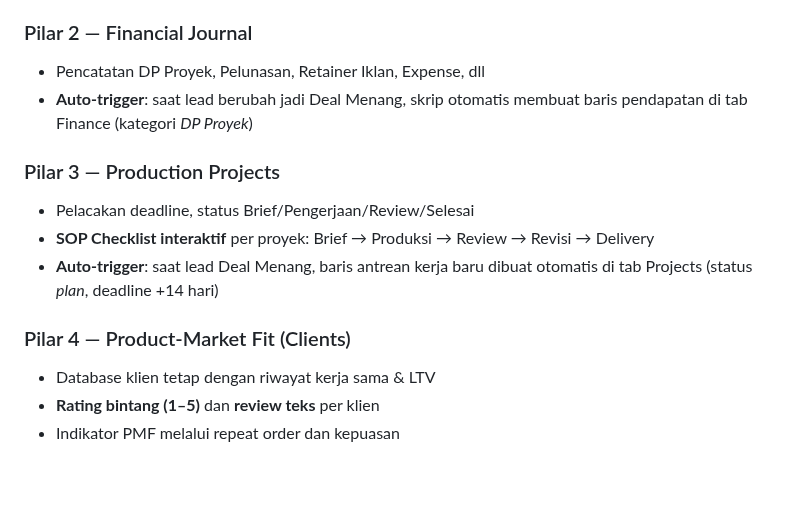
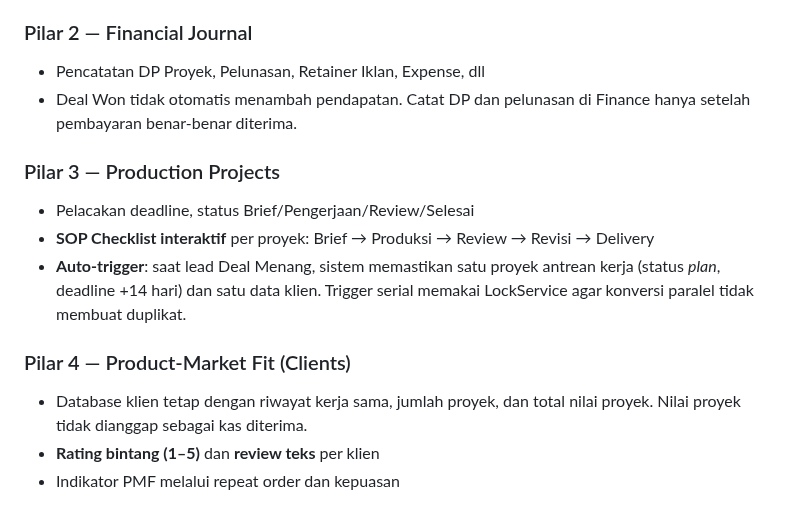
Before and after one commit to cahayaselatankreasindo-dev/advertising-business-os, a Markdown page: README.md, the part around the change. Rendered like a GitHub page; blank space fills up the shorter version.

Commit message:
docs(crm): clarify deal conversion and cash accounting

```diff
--- a/README.md
+++ b/README.md
@@ -15,15 +15,15 @@ Operating System Manajemen Bisnis & Pencatatan Terpadu — **The Scales Advertis
 
 ### Pilar 2 — Financial Journal
 - Pencatatan DP Proyek, Pelunasan, Retainer Iklan, Expense, dll
-- **Auto-trigger**: saat lead berubah jadi Deal Menang, skrip otomatis membuat baris pendapatan di tab Finance (kategori *DP Proyek*)
+- Deal Won tidak otomatis menambah pendapatan. Catat DP dan pelunasan di Finance hanya setelah pembayaran benar-benar diterima.
 
 ### Pilar 3 — Production Projects
 - Pelacakan deadline, status Brief/Pengerjaan/Review/Selesai
 - **SOP Checklist interaktif** per proyek: Brief → Produksi → Review → Revisi → Delivery
-- **Auto-trigger**: saat lead Deal Menang, baris antrean kerja baru dibuat otomatis di tab Projects (status *plan*, deadline +14 hari)
+- **Auto-trigger**: saat lead Deal Menang, sistem memastikan satu proyek antrean kerja (status *plan*, deadline +14 hari) dan satu data klien. Trigger serial memakai LockService agar konversi paralel tidak membuat duplikat.
 
 ### Pilar 4 — Product-Market Fit (Clients)
-- Database klien tetap dengan riwayat kerja sama & LTV
+- Database klien tetap dengan riwayat kerja sama, jumlah proyek, dan total nilai proyek. Nilai proyek tidak dianggap sebagai kas diterima.
 - **Rating bintang (1–5)** dan **review teks** per klien
 - Indikator PMF melalui repeat order dan kepuasan
 
```
